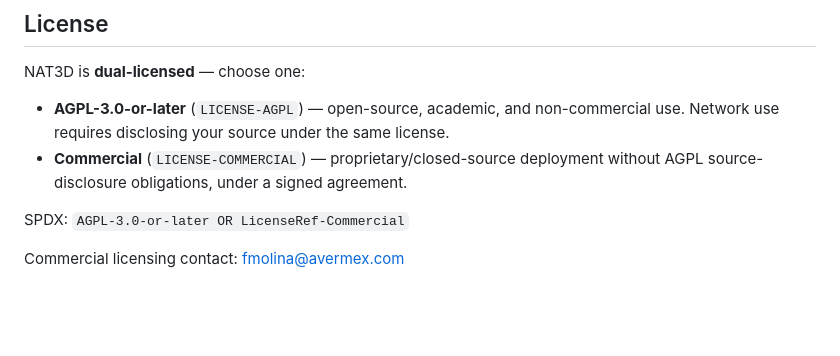
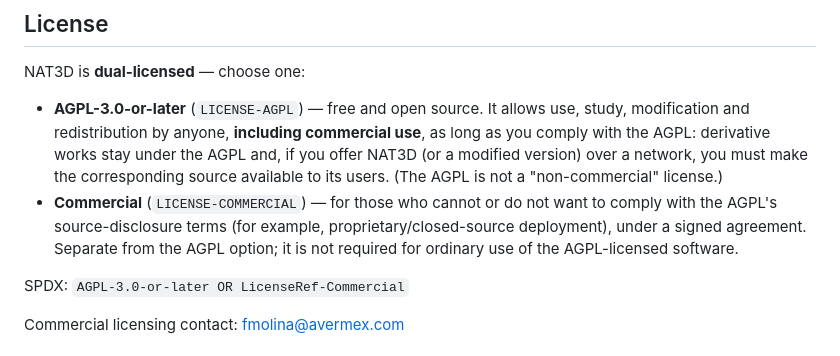
Before and after one commit to Yatrogenesis/NAT3D, a Markdown page: README.md, the part around the change. Drawn GitHub-style; blank space fills up the shorter version.

Commit message:
docs: AGPL is not a non-commercial license; clarify the dual-licensing terms

```diff
--- a/README.md
+++ b/README.md
@@ -80,10 +80,15 @@ Windows installer scripts are provided in `installer/windows/`. See `installer/R
 
 NAT3D is **dual-licensed** — choose one:
 
-- **AGPL-3.0-or-later** (`LICENSE-AGPL`) — open-source, academic, and non-commercial
-  use. Network use requires disclosing your source under the same license.
-- **Commercial** (`LICENSE-COMMERCIAL`) — proprietary/closed-source deployment
-  without AGPL source-disclosure obligations, under a signed agreement.
+- **AGPL-3.0-or-later** (`LICENSE-AGPL`) — free and open source. It allows use, study,
+  modification and redistribution by anyone, **including commercial use**, as long as you
+  comply with the AGPL: derivative works stay under the AGPL and, if you offer NAT3D (or a
+  modified version) over a network, you must make the corresponding source available to its
+  users. (The AGPL is not a "non-commercial" license.)
+- **Commercial** (`LICENSE-COMMERCIAL`) — for those who cannot or do not want to comply
+  with the AGPL's source-disclosure terms (for example, proprietary/closed-source
+  deployment), under a signed agreement. Separate from the AGPL option; it is not required
+  for ordinary use of the AGPL-licensed software.
 
 SPDX: `AGPL-3.0-or-later OR LicenseRef-Commercial`
 
```
